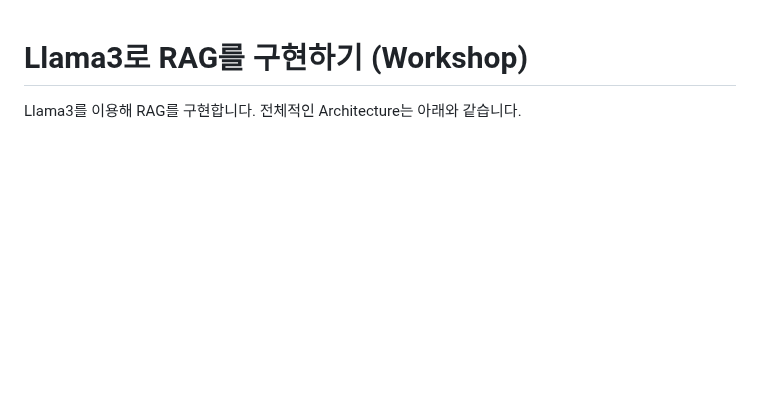
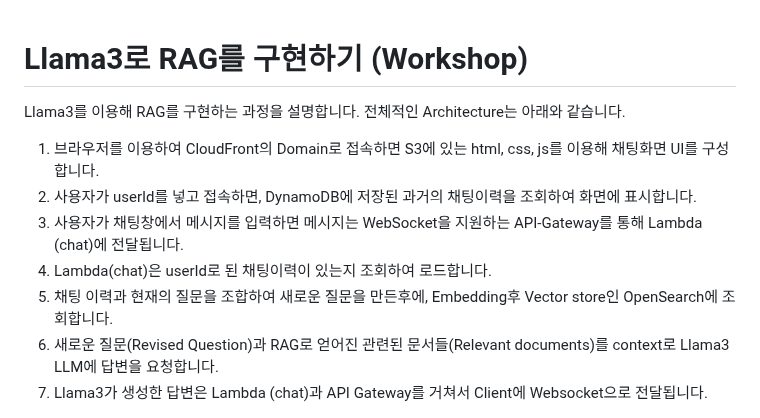
Before and after one commit to kyopark2014/llama3.2-rag-bot, a Markdown page: README.md, the part around the change. Drawn GitHub-style; blank space fills up the shorter version.

```diff
--- a/README.md
+++ b/README.md
@@ -1,6 +1,14 @@
 # Llama3로 RAG를 구현하기 (Workshop)
 
-Llama3를 이용해 RAG를 구현합니다. 전체적인 Architecture는 아래와 같습니다.
+Llama3를 이용해 RAG를 구현하는 과정을 설명합니다. 전체적인 Architecture는 아래와 같습니다.
+
+1) 브라우저를 이용하여 CloudFront의 Domain로 접속하면 S3에 있는 html, css, js를 이용해 채팅화면 UI를 구성합니다.
+2) 사용자가 userId를 넣고 접속하면, DynamoDB에 저장된 과거의 채팅이력을 조회하여 화면에 표시합니다.
+3) 사용자가 채팅창에서 메시지를 입력하면 메시지는 WebSocket을 지원하는 API-Gateway를 통해 Lambda (chat)에 전달됩니다.
+4) Lambda(chat)은 userId로 된 채팅이력이 있는지 조회하여 로드합니다.
+5) 채팅 이력과 현재의 질문을 조합하여 새로운 질문을 만든후에, Embedding후 Vector store인 OpenSearch에 조회합니다.
+6) 새로운 질문(Revised Question)과 RAG로 얻어진 관련된 문서들(Relevant documents)를 context로 Llama3 LLM에 답변을 요청합니다.
+7) Llama3가 생성한 답변은 Lambda (chat)과 API Gateway를 거쳐서 Client에 Websocket으로 전달됩니다.
 
 <img src="./images/basic-architecture.png" width="800">
 
```
